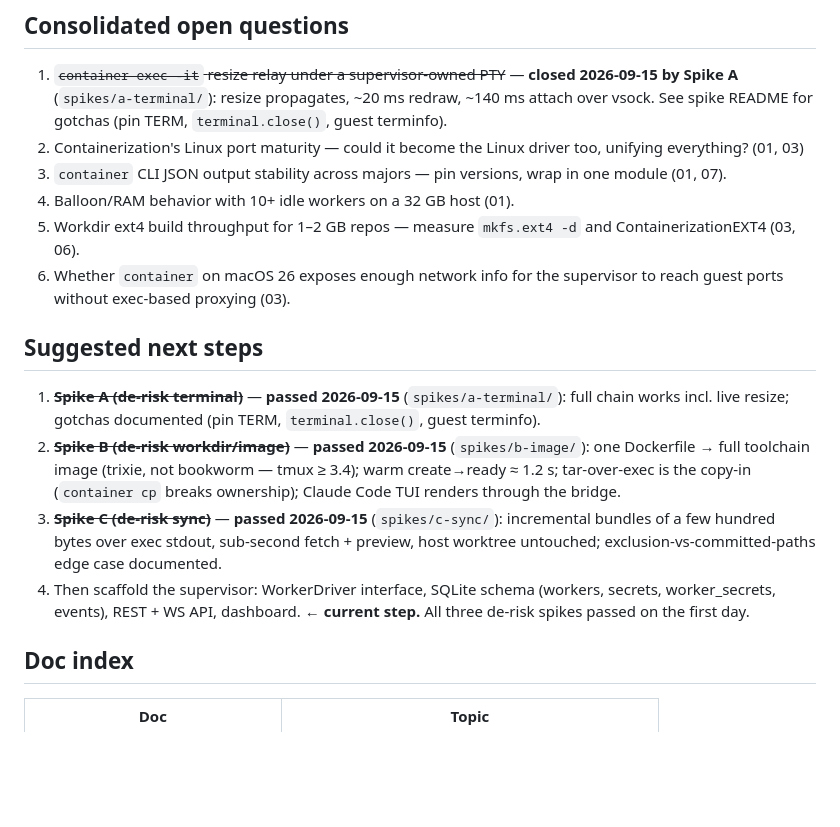
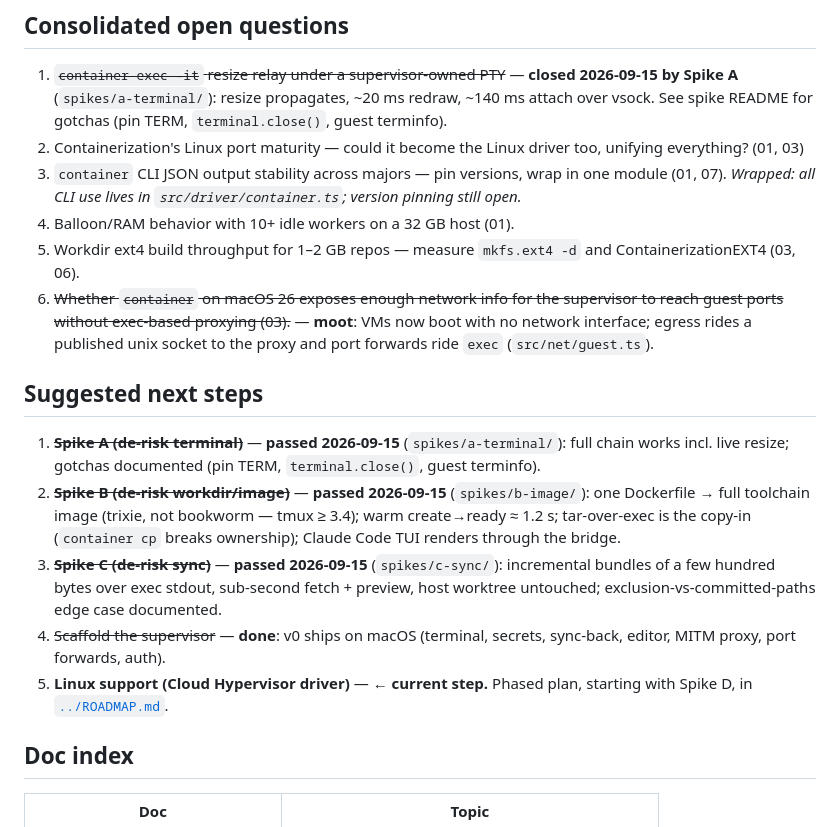
Before and after one commit to sgsaravana/sadbox, a Markdown page: docs/research/README.md, the part around the change. Drawn GitHub-style; blank space fills up the shorter version.

Commit message:
roadmap plans

```diff
--- a/docs/research/README.md
+++ b/docs/research/README.md
@@ -97,12 +97,15 @@ swappable per-platform backends.
 2. Containerization's Linux port maturity — could it become the Linux driver
    too, unifying everything? (01, 03)
 3. `container` CLI JSON output stability across majors — pin versions, wrap in
-   one module (01, 07).
+   one module (01, 07). *Wrapped: all CLI use lives in
+   `src/driver/container.ts`; version pinning still open.*
 4. Balloon/RAM behavior with 10+ idle workers on a 32 GB host (01).
 5. Workdir ext4 build throughput for 1–2 GB repos — measure `mkfs.ext4 -d` and
    ContainerizationEXT4 (03, 06).
-6. Whether `container` on macOS 26 exposes enough network info for the
-   supervisor to reach guest ports without exec-based proxying (03).
+6. ~~Whether `container` on macOS 26 exposes enough network info for the
+   supervisor to reach guest ports without exec-based proxying (03).~~ —
+   **moot**: VMs now boot with no network interface; egress rides a published
+   unix socket to the proxy and port forwards ride `exec` (`src/net/guest.ts`).
 
 ## Suggested next steps
 
@@ -118,9 +121,10 @@ swappable per-platform backends.
    incremental bundles of a few hundred bytes over exec stdout, sub-second
    fetch + preview, host worktree untouched; exclusion-vs-committed-paths
    edge case documented.
-4. Then scaffold the supervisor: WorkerDriver interface, SQLite schema
-   (workers, secrets, worker_secrets, events), REST + WS API, dashboard.
-   **← current step.** All three de-risk spikes passed on the first day.
+4. ~~Scaffold the supervisor~~ — **done**: v0 ships on macOS (terminal,
+   secrets, sync-back, editor, MITM proxy, port forwards, auth).
+5. **Linux support (Cloud Hypervisor driver)** — **← current step.** Phased
+   plan, starting with Spike D, in [`../ROADMAP.md`](../ROADMAP.md).
 
 ## Doc index
 
```
Also changed, not shown: README.md (+2 -1 lines), docs/ROADMAP.md (added, +113 -0 lines).
